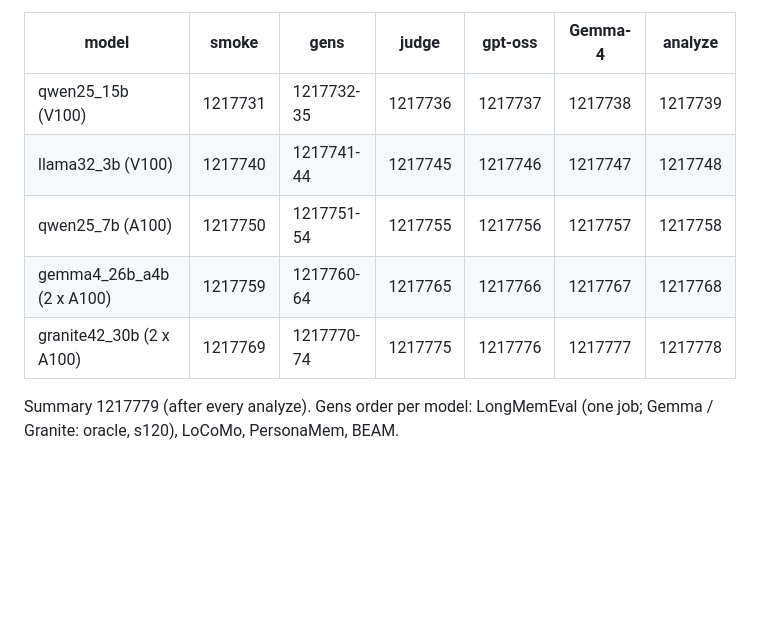
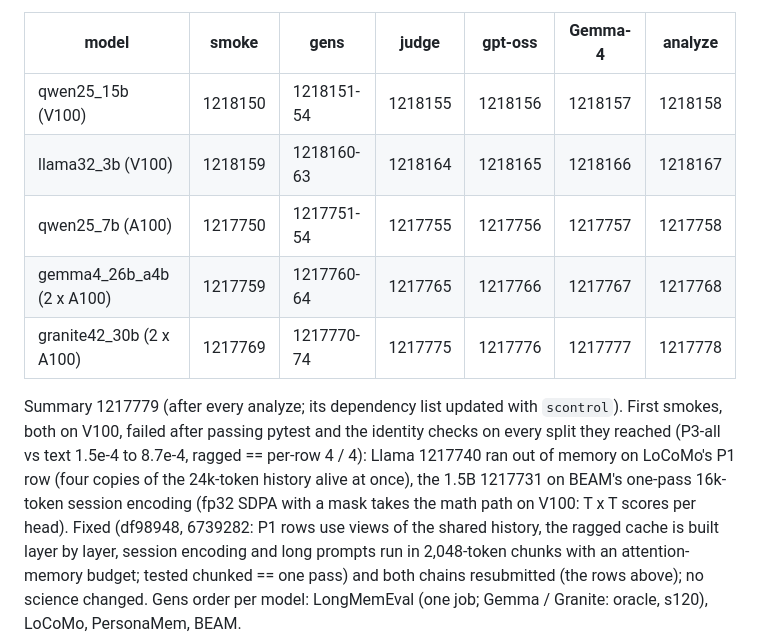
Before and after one commit to vedant-jumle/Seahorse, a Markdown page: experiments/dream_compare/PREREG.md, the part around the change. GitHub-like rendering; blank space fills up the shorter version.

Commit message:
dream_compare PREREG: Stage B run record (job ids, first smokes' OOMs and the fixes)
Co-Authored-By: Claude Opus 5.5 <noreply@anthropic.com>

```diff
--- a/experiments/dream_compare/PREREG.md
+++ b/experiments/dream_compare/PREREG.md
@@ -506,11 +506,18 @@ oracle and s120 as two jobs. Stage B uses 48 queue slots (9 per model, 10 for th
 
 | model | smoke | gens | judge | gpt-oss | Gemma-4 | analyze |
 |---|---|---|---|---|---|---|
-| qwen25_15b (V100) | 1217731 | 1217732-35 | 1217736 | 1217737 | 1217738 | 1217739 |
-| llama32_3b (V100) | 1217740 | 1217741-44 | 1217745 | 1217746 | 1217747 | 1217748 |
+| qwen25_15b (V100) | 1218150 | 1218151-54 | 1218155 | 1218156 | 1218157 | 1218158 |
+| llama32_3b (V100) | 1218159 | 1218160-63 | 1218164 | 1218165 | 1218166 | 1218167 |
 | qwen25_7b (A100) | 1217750 | 1217751-54 | 1217755 | 1217756 | 1217757 | 1217758 |
 | gemma4_26b_a4b (2 x A100) | 1217759 | 1217760-64 | 1217765 | 1217766 | 1217767 | 1217768 |
 | granite42_30b (2 x A100) | 1217769 | 1217770-74 | 1217775 | 1217776 | 1217777 | 1217778 |
 
-  Summary 1217779 (after every analyze). Gens order per model: LongMemEval (one job; Gemma / Granite: oracle, s120),
+  Summary 1217779 (after every analyze; its dependency list updated with `scontrol`).
+  First smokes, both on V100, failed after passing pytest and the identity checks on every split they reached
+  (P3-all vs text 1.5e-4 to 8.7e-4, ragged == per-row 4 / 4): Llama 1217740 ran out of memory on LoCoMo's P1 row
+  (four copies of the 24k-token history alive at once), the 1.5B 1217731 on BEAM's one-pass 16k-token session
+  encoding (fp32 SDPA with a mask takes the math path on V100: T x T scores per head). Fixed (df98948, 6739282: P1
+  rows use views of the shared history, the ragged cache is built layer by layer, session encoding and long
+  prompts run in 2,048-token chunks with an attention-memory budget; tested chunked == one pass) and both chains
+  resubmitted (the rows above); no science changed. Gens order per model: LongMemEval (one job; Gemma / Granite: oracle, s120),
   LoCoMo, PersonaMem, BEAM.
```
